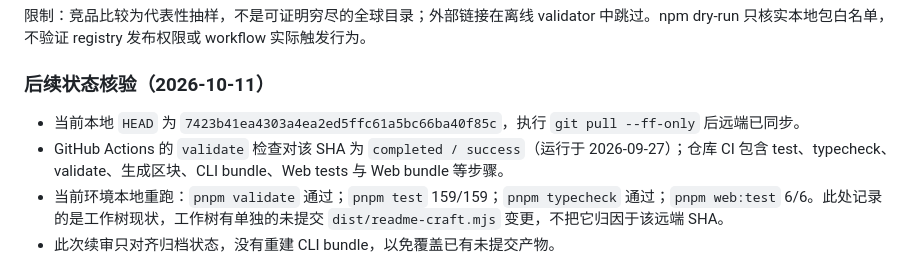
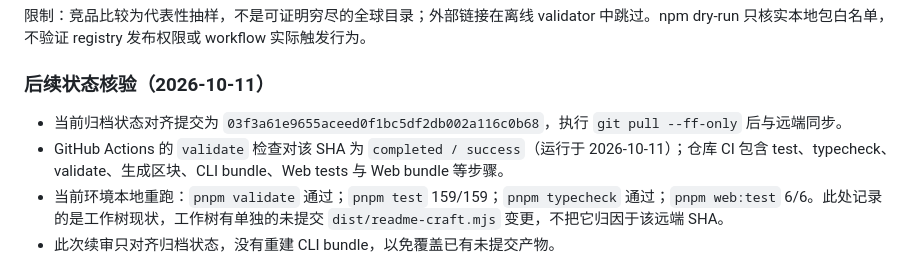
Before and after one commit to davyzhong/readme-craft, a Markdown page: docs/archive/2026-09-25-review.md, the part around the change. Drawn GitHub-style.

Commit message:
docs: 记录冻结后归档审查结果

```diff
--- a/docs/archive/2026-09-25-review.md
+++ b/docs/archive/2026-09-25-review.md
@@ -91,8 +91,8 @@ scope: current README methodology and its supporting toolchain
 
 ### 后续状态核验（2026-10-11）
 
-- 当前本地 `HEAD` 为 `7423b41ea4303a4ea2ed5ffc61a5bc66ba40f85c`，执行 `git pull --ff-only` 后远端已同步。
-- GitHub Actions 的 `validate` 检查对该 SHA 为 `completed / success`（运行于 2026-09-27）；仓库 CI 包含 test、typecheck、validate、生成区块、CLI bundle、Web tests 与 Web bundle 等步骤。
+- 当前归档状态对齐提交为 `03f3a61e9655aceed0f1bc5df2db002a116c0b68`，执行 `git pull --ff-only` 后与远端同步。
+- GitHub Actions 的 `validate` 检查对该 SHA 为 `completed / success`（运行于 2026-10-11）；仓库 CI 包含 test、typecheck、validate、生成区块、CLI bundle、Web tests 与 Web bundle 等步骤。
 - 当前环境本地重跑：`pnpm validate` 通过；`pnpm test` 159/159；`pnpm typecheck` 通过；`pnpm web:test` 6/6。此处记录的是工作树现状，工作树有单独的未提交 `dist/readme-craft.mjs` 变更，不把它归因于该远端 SHA。
 - 此次续审只对齐归档状态，没有重建 CLI bundle，以免覆盖已有未提交产物。
 
```
